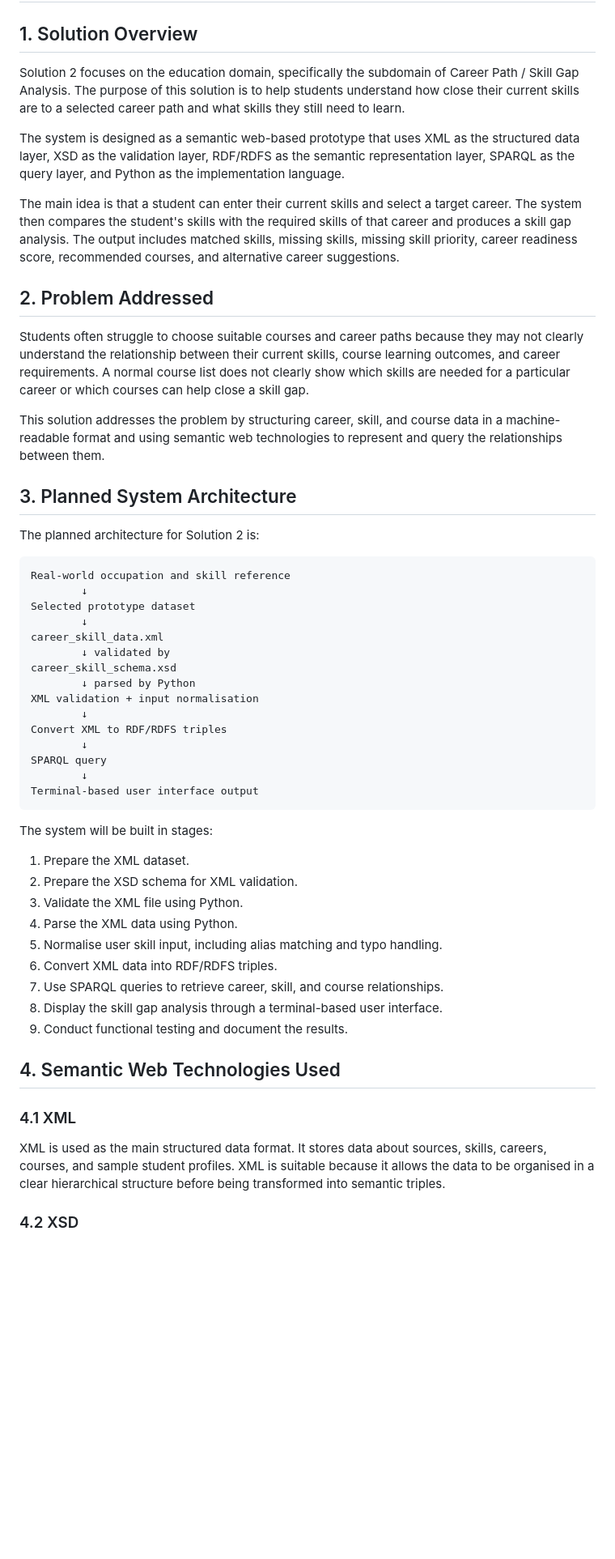
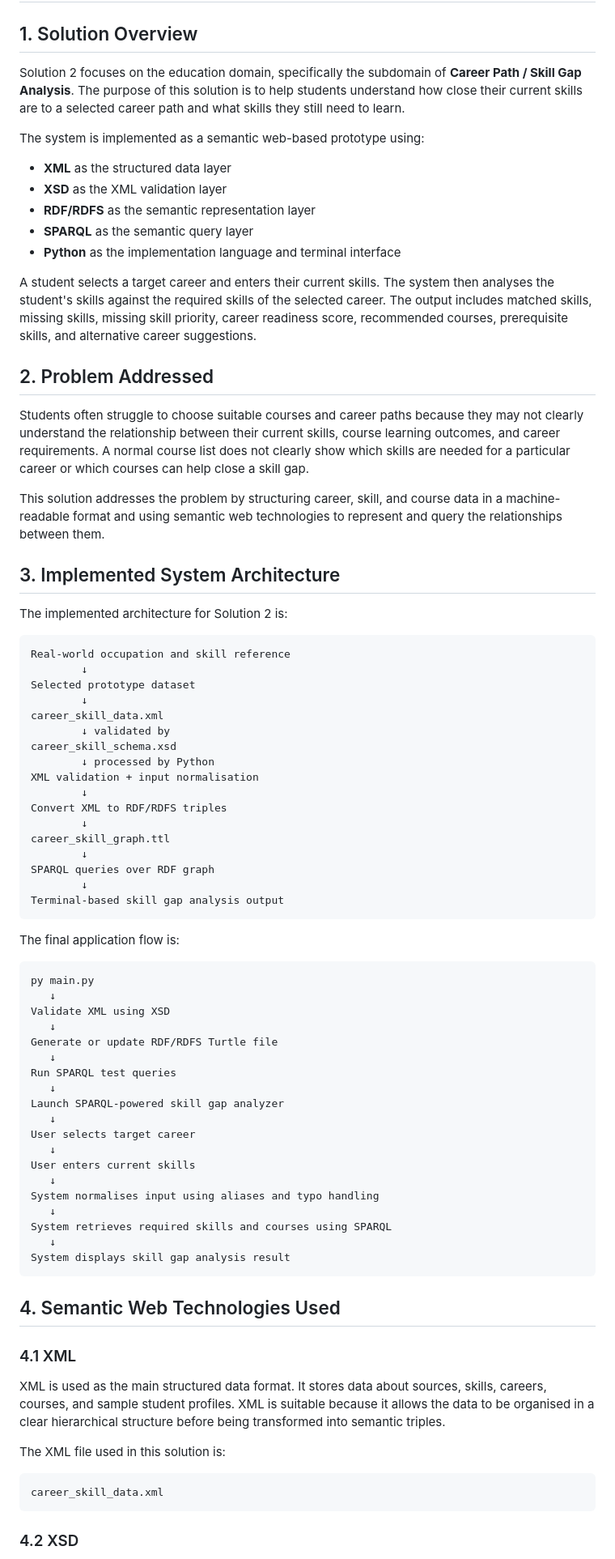
Before and after one commit to ZhiXuan1234/TSW6223_Project-Solution-2, a Markdown page: README.md, the part around one of its changes. Shown at 81% size. Rendered like a GitHub page; blank space fills up the shorter version.

````diff
--- a/README.md
+++ b/README.md
@@ -2,11 +2,17 @@
 
 ## 1. Solution Overview
 
-Solution 2 focuses on the education domain, specifically the subdomain of Career Path / Skill Gap Analysis. The purpose of this solution is to help students understand how close their current skills are to a selected career path and what skills they still need to learn.
+Solution 2 focuses on the education domain, specifically the subdomain of **Career Path / Skill Gap Analysis**. The purpose of this solution is to help students understand how close their current skills are to a selected career path and what skills they still need to learn.
 
-The system is designed as a semantic web-based prototype that uses XML as the structured data layer, XSD as the validation layer, RDF/RDFS as the semantic representation layer, SPARQL as the query layer, and Python as the implementation language.
+The system is implemented as a semantic web-based prototype using:
 
-The main idea is that a student can enter their current skills and select a target career. The system then compares the student's skills with the required skills of that career and produces a skill gap analysis. The output includes matched skills, missing skills, missing skill priority, career readiness score, recommended courses, and alternative career suggestions.
+- **XML** as the structured data layer
+- **XSD** as the XML validation layer
+- **RDF/RDFS** as the semantic representation layer
+- **SPARQL** as the semantic query layer
+- **Python** as the implementation language and terminal interface
+
+A student selects a target career and enters their current skills. The system then analyses the student's skills against the required skills of the selected career. The output includes matched skills, missing skills, missing skill priority, career readiness score, recommended courses, prerequisite skills, and alternative career suggestions.
 
 ## 2. Problem Addressed
 
@@ -14,9 +20,9 @@ Students often struggle to choose suitable courses and career paths because they
 
 This solution addresses the problem by structuring career, skill, and course data in a machine-readable format and using semantic web technologies to represent and query the relationships between them.
 
-## 3. Planned System Architecture
+## 3. Implemented System Architecture
 
-The planned architecture for Solution 2 is:
+The implemented architecture for Solution 2 is:
 
 ```text
 Real-world occupation and skill reference
@@ -26,27 +32,41 @@ Selected prototype dataset
 career_skill_data.xml
         ↓ validated by
 career_skill_schema.xsd
-        ↓ parsed by Python
+        ↓ processed by Python
 XML validation + input normalisation
         ↓
 Convert XML to RDF/RDFS triples
         ↓
-SPARQL query
+career_skill_graph.ttl
         ↓
-Terminal-based user interface output
+SPARQL queries over RDF graph
+        ↓
+Terminal-based skill gap analysis output
 ```
 
-The system will be built in stages:
+The final application flow is:
 
-1. Prepare the XML dataset.
-2. Prepare the XSD schema for XML validation.
-3. Validate the XML file using Python.
-4. Parse the XML data using Python.
-5. Normalise user skill input, including alias matching and typo handling.
-6. Convert XML data into RDF/RDFS triples.
-7. Use SPARQL queries to retrieve career, skill, and course relationships.
-8. Display the skill gap analysis through a terminal-based user interface.
-9. Conduct functional testing and document the results.
+```text
+py main.py
+   ↓
+Validate XML using XSD
+   ↓
+Generate or update RDF/RDFS Turtle file
+   ↓
+Run SPARQL test queries
+   ↓
+Launch SPARQL-powered skill gap analyzer
+   ↓
+User selects target career
+   ↓
+User enters current skills
+   ↓
+System normalises input using aliases and typo handling
+   ↓
+System retrieves required skills and courses using SPARQL
+   ↓
+System displays skill gap analysis result
+```
 
 ## 4. Semantic Web Technologies Used
 
@@ -54,5 +74,11 @@ The system will be built in stages:
 
 XML is used as the main structured data format. It stores data about sources, skills, careers, courses, and sample student profiles. XML is suitable because it allows the data to be organised in a clear hierarchical structure before being transformed into semantic triples.
 
+The XML file used in this solution is:
+
+```text
+career_skill_data.xml
+```
+
 ### 4.2 XSD
 
````
Also changed, not shown: other parts of README.md (+317 -96 lines).
